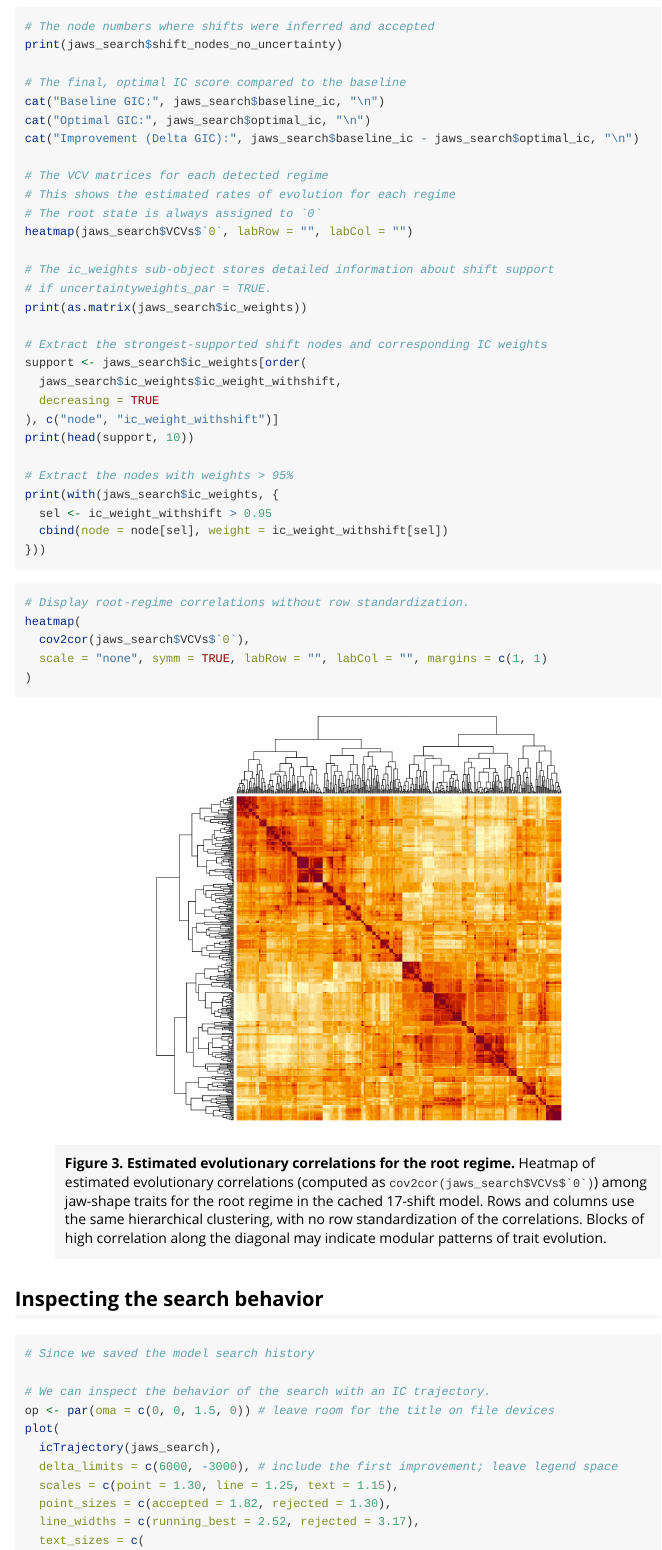
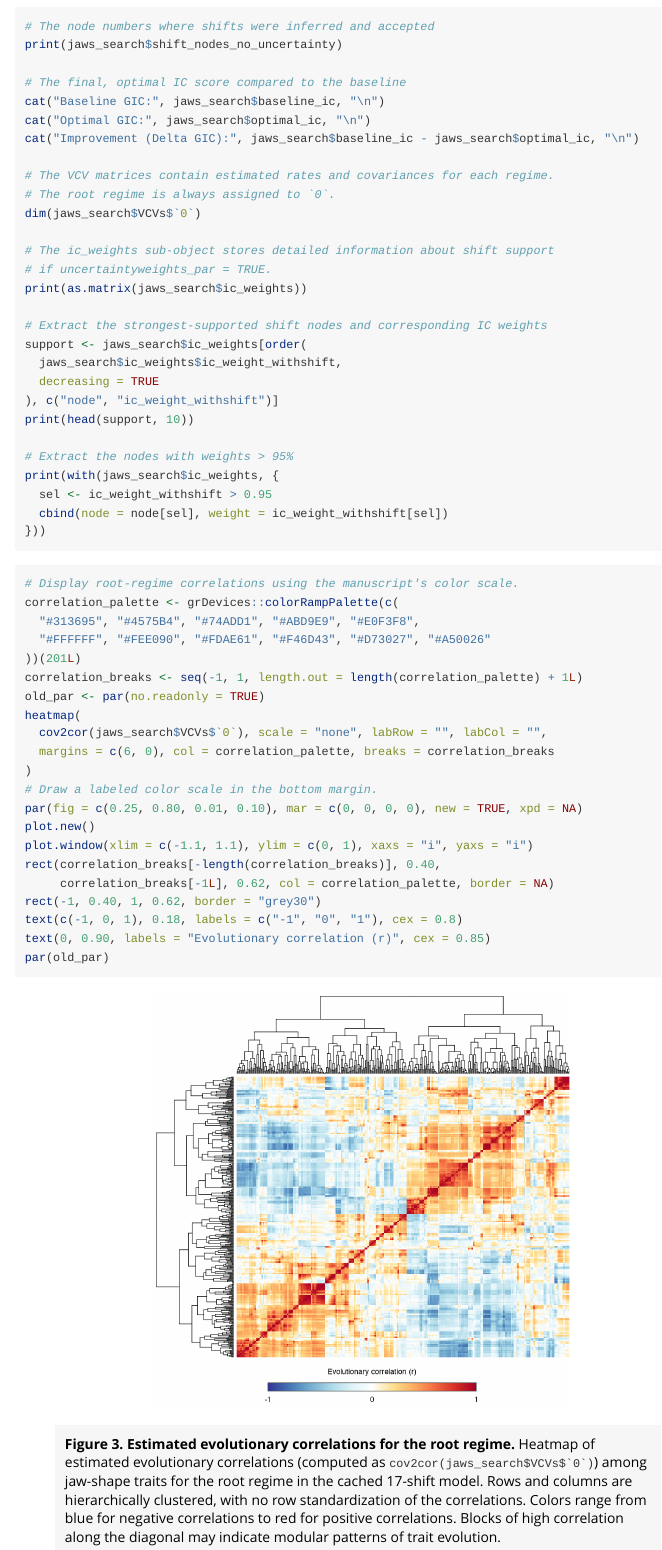
Before and after one commit to jakeberv/bifrost, an R Markdown document (vignettes/jaw-shape-vignette.Rmd): the page in a window 1100 px wide, from 7170 px down. Rendered offline with R 4.5, knitr and Pandoc, with nearby package versions.

Commit message:
Align jaw correlation heatmap with manuscript

````diff
--- a/vignettes/jaw-shape-vignette.Rmd
+++ b/vignettes/jaw-shape-vignette.Rmd
@@ -349,10 +349,9 @@ cat("Baseline GIC:", jaws_search$baseline_ic, "\n")
 cat("Optimal GIC:", jaws_search$optimal_ic, "\n")
 cat("Improvement (Delta GIC):", jaws_search$baseline_ic - jaws_search$optimal_ic, "\n")
 
-# The VCV matrices for each detected regime
-# This shows the estimated rates of evolution for each regime
-# The root state is always assigned to `0`
-heatmap(jaws_search$VCVs$`0`, labRow = "", labCol = "")
+# The VCV matrices contain estimated rates and covariances for each regime.
+# The root regime is always assigned to `0`.
+dim(jaws_search$VCVs$`0`)
 
 # The ic_weights sub-object stores detailed information about shift support
 # if uncertaintyweights_par = TRUE.
@@ -373,11 +372,27 @@ print(with(jaws_search$ic_weights, {
 ```
 
 ```{r plot_cor, eval=FALSE}
-# Display root-regime correlations without row standardization.
+# Display root-regime correlations using the manuscript's color scale.
+correlation_palette <- grDevices::colorRampPalette(c(
+  "#313695", "#4575B4", "#74ADD1", "#ABD9E9", "#E0F3F8",
+  "#FFFFFF", "#FEE090", "#FDAE61", "#F46D43", "#D73027", "#A50026"
+))(201L)
+correlation_breaks <- seq(-1, 1, length.out = length(correlation_palette) + 1L)
+old_par <- par(no.readonly = TRUE)
 heatmap(
-  cov2cor(jaws_search$VCVs$`0`),
-  scale = "none", symm = TRUE, labRow = "", labCol = "", margins = c(1, 1)
+  cov2cor(jaws_search$VCVs$`0`), scale = "none", labRow = "", labCol = "",
+  margins = c(6, 0), col = correlation_palette, breaks = correlation_breaks
 )
+# Draw a labeled color scale in the bottom margin.
+par(fig = c(0.25, 0.80, 0.01, 0.10), mar = c(0, 0, 0, 0), new = TRUE, xpd = NA)
+plot.new()
+plot.window(xlim = c(-1.1, 1.1), ylim = c(0, 1), xaxs = "i", yaxs = "i")
+rect(correlation_breaks[-length(correlation_breaks)], 0.40,
+     correlation_breaks[-1L], 0.62, col = correlation_palette, border = NA)
+rect(-1, 0.40, 1, 0.62, border = "grey30")
+text(c(-1, 0, 1), 0.18, labels = c("-1", "0", "1"), cex = 0.8)
+text(0, 0.90, labels = "Evolutionary correlation (r)", cex = 0.85)
+par(old_par)
 ```
 
 ```{r cor_heatmap_fig, echo=FALSE, fig.align="center", out.width="60%", fig.alt="Heatmap of estimated evolutionary correlations for the root regime in the jaw-shape example."}
@@ -391,7 +406,7 @@ knitr::include_graphics(
 )
 ```
 
-> **Figure 3. Estimated evolutionary correlations for the root regime.** Heatmap of estimated evolutionary correlations (computed as ``cov2cor(jaws_search$VCVs$`0`)``) among jaw-shape traits for the root regime in the cached 17-shift model. Rows and columns use the same hierarchical clustering, with no row standardization of the correlations. Blocks of high correlation along the diagonal may indicate modular patterns of trait evolution.
+> **Figure 3. Estimated evolutionary correlations for the root regime.** Heatmap of estimated evolutionary correlations (computed as ``cov2cor(jaws_search$VCVs$`0`)``) among jaw-shape traits for the root regime in the cached 17-shift model. Rows and columns are hierarchically clustered, with no row standardization of the correlations. Colors range from blue for negative correlations to red for positive correlations. Blocks of high correlation along the diagonal may indicate modular patterns of trait evolution.
 
 ## Inspecting the search behavior
 
--- a/vignettes/jaw-shape/figure-provenance.json
+++ b/vignettes/jaw-shape/figure-provenance.json
@@ -22,7 +22,7 @@
   "plot_source": "vignettes/jaw-shape-vignette.Rmd",
   "plot_chunks": ["plot_cor", "plot_decay", "plot_tree"],
   "artifacts_sha256": {
-    "cor_heatmap.png": "13897117959595e65bded9b57ec5b8669d5e626ce405546d04fd3ed118f40797",
+    "cor_heatmap.png": "d71fede169b48a5536ff4ec6a28062d98b7ada82075fb78800d778434a082197",
     "IC_decay.png": "dce95de6777050ed59bb0e89b55a936e4a8be9f5ef7819dd052ee4cb4e9ca4ef",
     "branch_rates.png": "b54769984423fb6c921f71fd7cebccc8c6ff2d5ae83eb7902c8869016fa1c86c",
     "IC_trajectory.csv": "bce95c485bb3a38ee0c4167103fc2b70ea3ca3e258ceae02fff92ac8cc02b81e"
````
Also changed, not shown: vignettes/jaw-shape/cor_heatmap.png, 1 other file.
